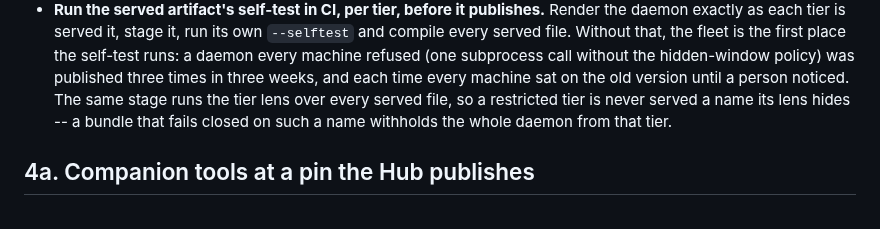
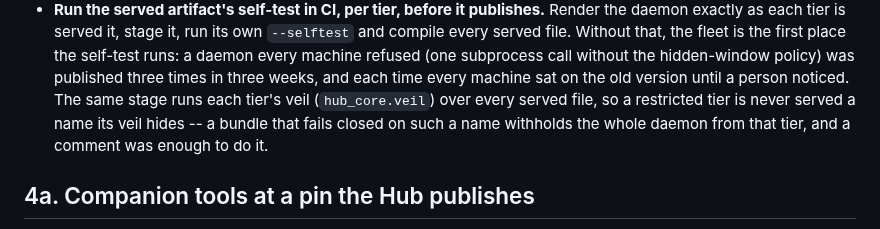
Before and after one commit to ZacTallberg/hub-scaffold, a Markdown page: patterns/agent-client-daemon.md, the part around the change. Drawn GitHub-style.

Commit message:
Client daemon pattern: the per-tier check of served files is the scaffold's veil
Names the mechanism by the scaffold's own module (hub_core.veil) rather than a term the scrub
gate reserves, and says what tripped it: a comment in a served file was enough to withhold the
whole daemon from a restricted tier.

```diff
--- a/patterns/agent-client-daemon.md
+++ b/patterns/agent-client-daemon.md
@@ -219,8 +219,9 @@ still exists; a reconcile run under another interpreter leaves the file byte-ide
   file. Without that, the fleet is the first place the self-test runs: a daemon every machine
   refused (one subprocess call without the hidden-window policy) was published three times in
   three weeks, and each time every machine sat on the old version until a person noticed. The same
-  stage runs the tier lens over every served file, so a restricted tier is never served a name its
-  lens hides -- a bundle that fails closed on such a name withholds the whole daemon from that tier.
+  stage runs each tier's veil (`hub_core.veil`) over every served file, so a restricted tier is never
+  served a name its veil hides -- a bundle that fails closed on such a name withholds the whole
+  daemon from that tier, and a comment was enough to do it.
 
 ## 4a. Companion tools at a pin the Hub publishes
 
```
